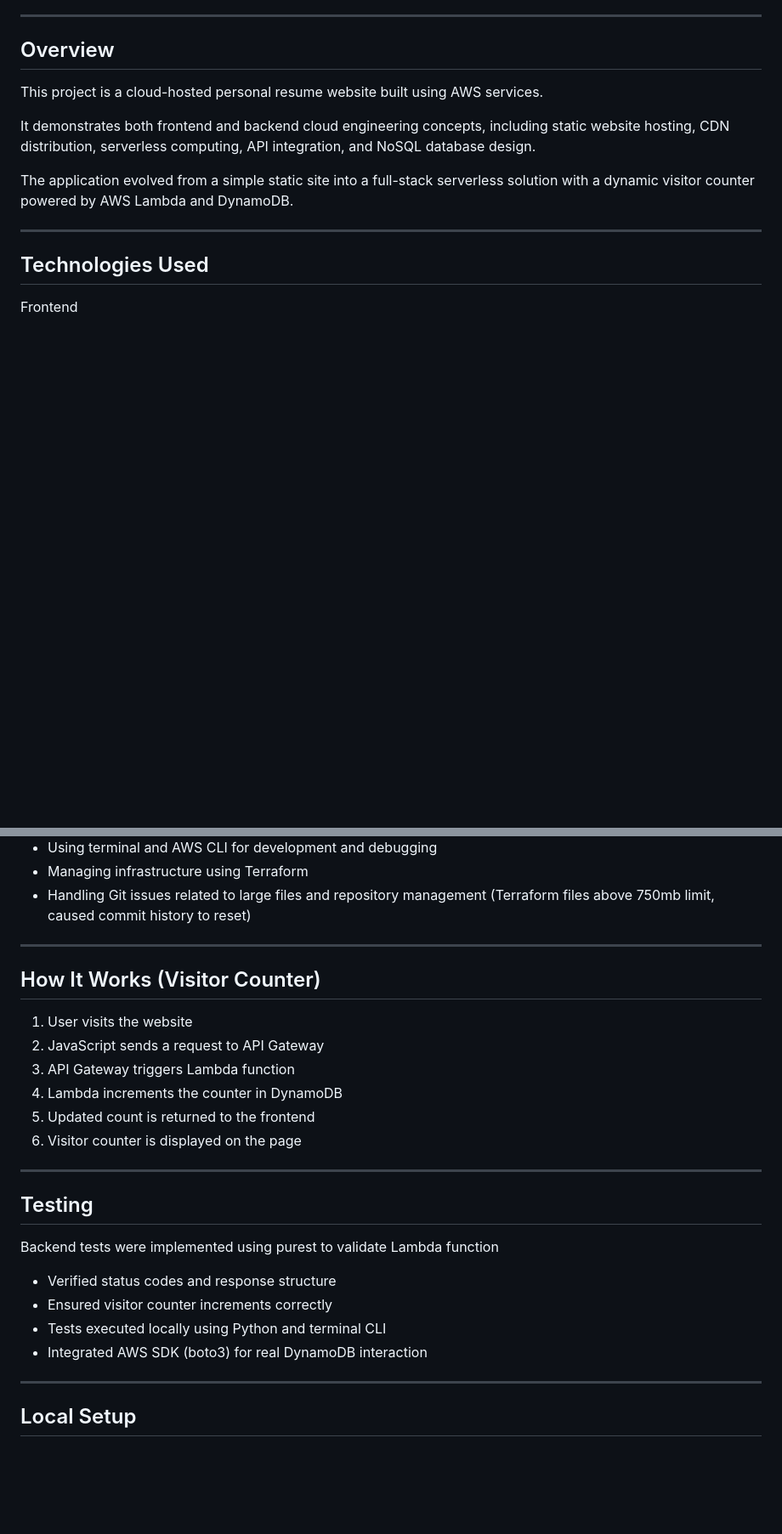
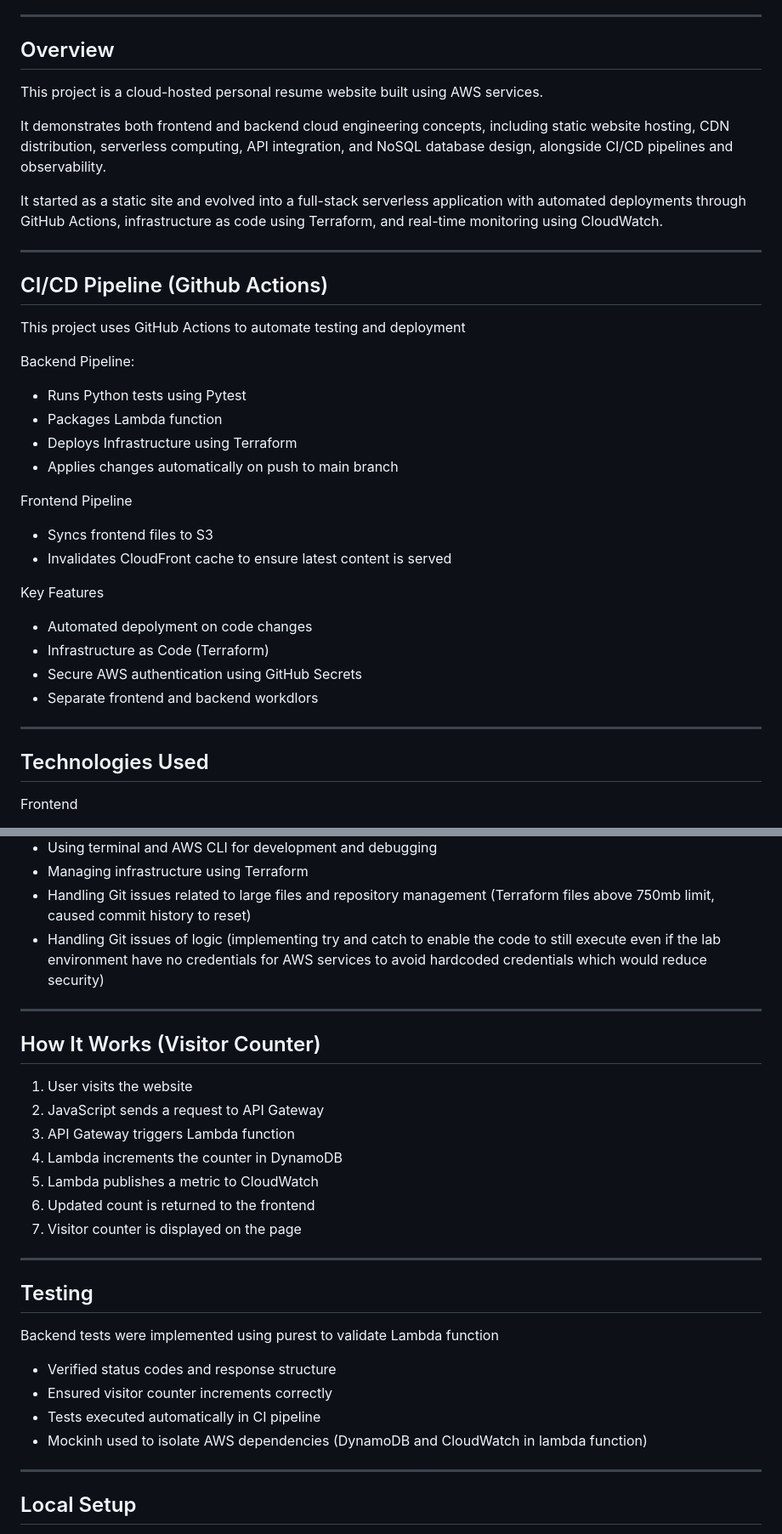
Before and after one commit to PetkoKolev/cloud-resume, a Markdown page: README.md, 2 parts joined by grey strips. Shown at 85% size. Drawn GitHub-style; blank space fills up the shorter version.

```diff
--- a/README.md
+++ b/README.md
@@ -12,9 +12,31 @@
 
 This project is a cloud-hosted personal resume website built using AWS services.
 
-It demonstrates both frontend and backend cloud engineering concepts, including static website hosting, CDN distribution, serverless computing, API integration, and NoSQL database design.
+It demonstrates both frontend and backend cloud engineering concepts, including static website hosting, CDN distribution, serverless computing, API integration, and NoSQL database design, alongside CI/CD pipelines and observability.
 
-The application evolved from a simple static site into a full-stack serverless solution with a dynamic visitor counter powered by AWS Lambda and DynamoDB.
+It started as a static site and evolved into a full-stack serverless application with automated deployments through GitHub Actions, infrastructure as code using Terraform, and real-time monitoring using CloudWatch.
+
+---
+
+##  CI/CD Pipeline (Github Actions)
+
+This project uses GitHub Actions to automate testing and deployment
+
+Backend Pipeline:
+- Runs Python tests using Pytest
+- Packages Lambda function
+- Deploys Infrastructure using Terraform
+- Applies changes automatically on push to main branch
+
+Frontend Pipeline
+- Syncs frontend files to S3
+- Invalidates CloudFront cache to ensure latest content is served
+
+Key Features
+- Automated depolyment on code changes
+- Infrastructure as Code (Terraform)
+- Secure AWS authentication using GitHub Secrets
+- Separate frontend and backend workdlors
 
 ---
 
@@ -97,6 +129,7 @@ User (Browser) → CloudFront (CDN + HTTPS) →S3 (Static Website Hosting) → B
 - Using terminal and AWS CLI for development and debugging
 - Managing infrastructure using Terraform
 - Handling Git issues related to large files and repository management (Terraform files above 750mb limit, caused commit history to reset)
+- Handling Git issues of logic (implementing try and catch to enable the code to still execute even if the lab environment have no credentials for AWS services to avoid hardcoded credentials which would reduce security)
 
 ---
 
@@ -106,8 +139,9 @@ User (Browser) → CloudFront (CDN + HTTPS) →S3 (Static Website Hosting) → B
 2.	JavaScript sends a request to API Gateway
 3.	API Gateway triggers Lambda function
 4.	Lambda increments the counter in DynamoDB
-5.	Updated count is returned to the frontend
-6.	Visitor counter is displayed on the page
+5.	Lambda publishes a metric to CloudWatch
+6.	Updated count is returned to the frontend
+7.	Visitor counter is displayed on the page
 
 ---
 
@@ -116,8 +150,8 @@ Backend tests were implemented using purest to validate Lambda function
 
 - Verified status codes and response structure
 - Ensured visitor counter increments correctly
-- Tests executed locally using Python and terminal CLI
-- Integrated AWS SDK (boto3) for real DynamoDB interaction
+- Tests executed automatically in CI pipeline
+- Mockinh used to isolate AWS dependencies (DynamoDB and CloudWatch in lambda function)
 
 ---
 
```
Also changed, not shown: other parts of README.md (+42 -6 lines).
